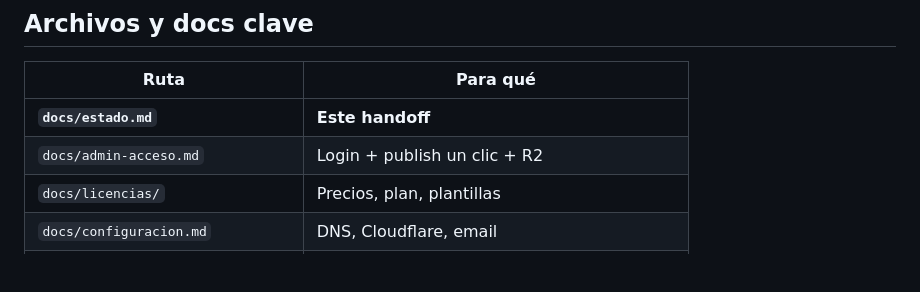
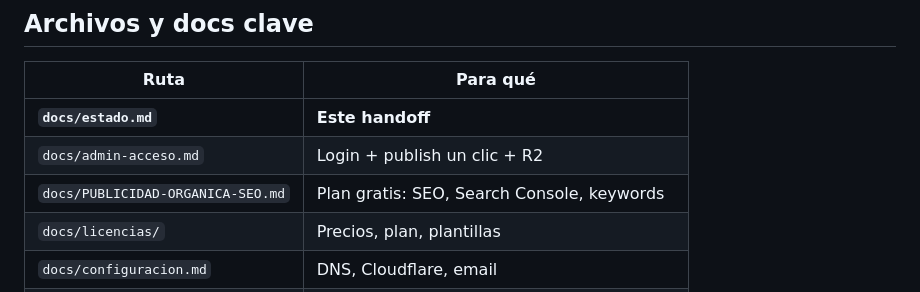
Before and after one commit to mutoit/nimpoStudio, a Markdown page: docs/estado.md, the part around the change. Rendered like a GitHub page; blank space fills up the shorter version.

Commit message:
docs: plan de publicidad orgánica y SEO sin ads

```diff
--- a/docs/estado.md
+++ b/docs/estado.md
@@ -142,6 +142,7 @@ No editar `library.json` a mano salvo semilla local o fallback.
 |------|----------|
 | **`docs/estado.md`** | **Este handoff** |
 | `docs/admin-acceso.md` | Login + publish un clic + R2 |
+| `docs/PUBLICIDAD-ORGANICA-SEO.md` | Plan gratis: SEO, Search Console, keywords |
 | `docs/licencias/` | Precios, plan, plantillas |
 | `docs/configuracion.md` | DNS, Cloudflare, email |
 | `docs/analytics-publi.md` | SEO / analíticas |
```
Also changed, not shown: docs/PUBLICIDAD-ORGANICA-SEO.md (added, +154 -0 lines).
